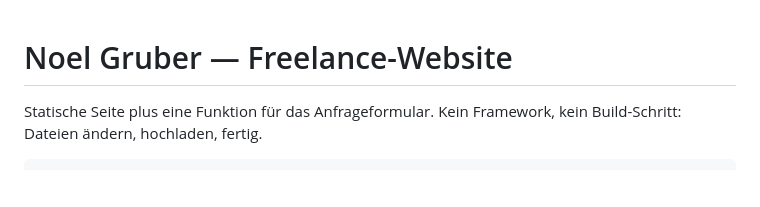
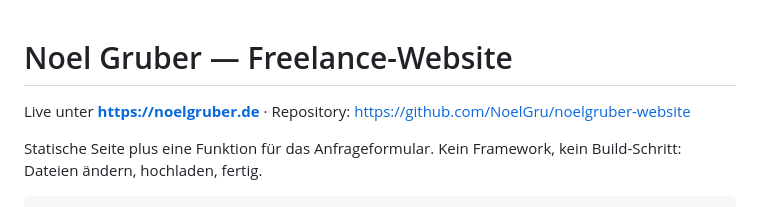
Before and after one commit to NoelGru/noelgruber-website, a Markdown page: README.md, the part around the change. Rendered like a GitHub page; blank space fills up the shorter version.

Commit message:
README: Adresse und Repository ergaenzt

```diff
--- a/README.md
+++ b/README.md
@@ -1,4 +1,6 @@
 # Noel Gruber — Freelance-Website
+
+Live unter **https://noelgruber.de** · Repository: https://github.com/NoelGru/noelgruber-website
 
 Statische Seite plus eine Funktion für das Anfrageformular. Kein Framework,
 kein Build-Schritt: Dateien ändern, hochladen, fertig.
```
